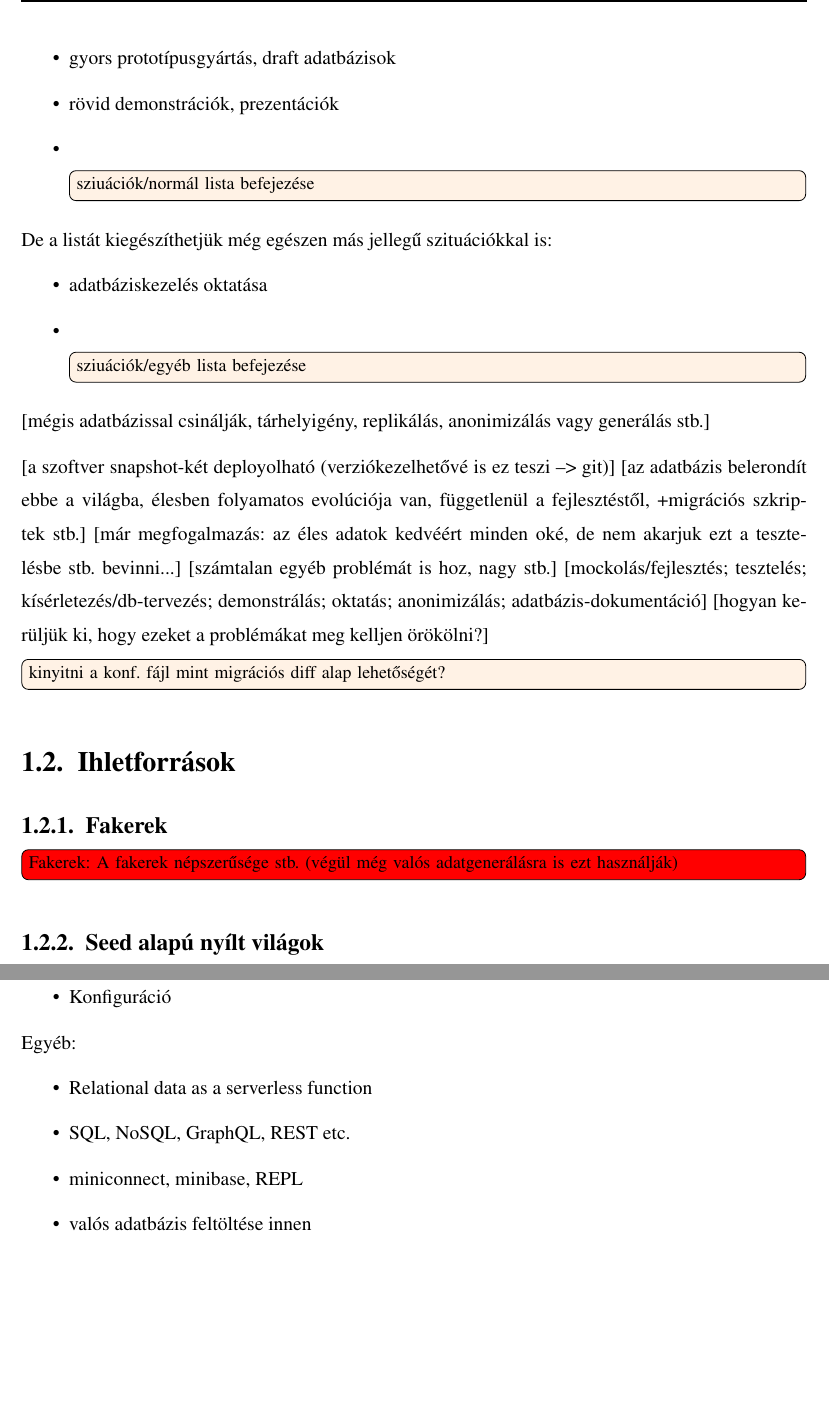
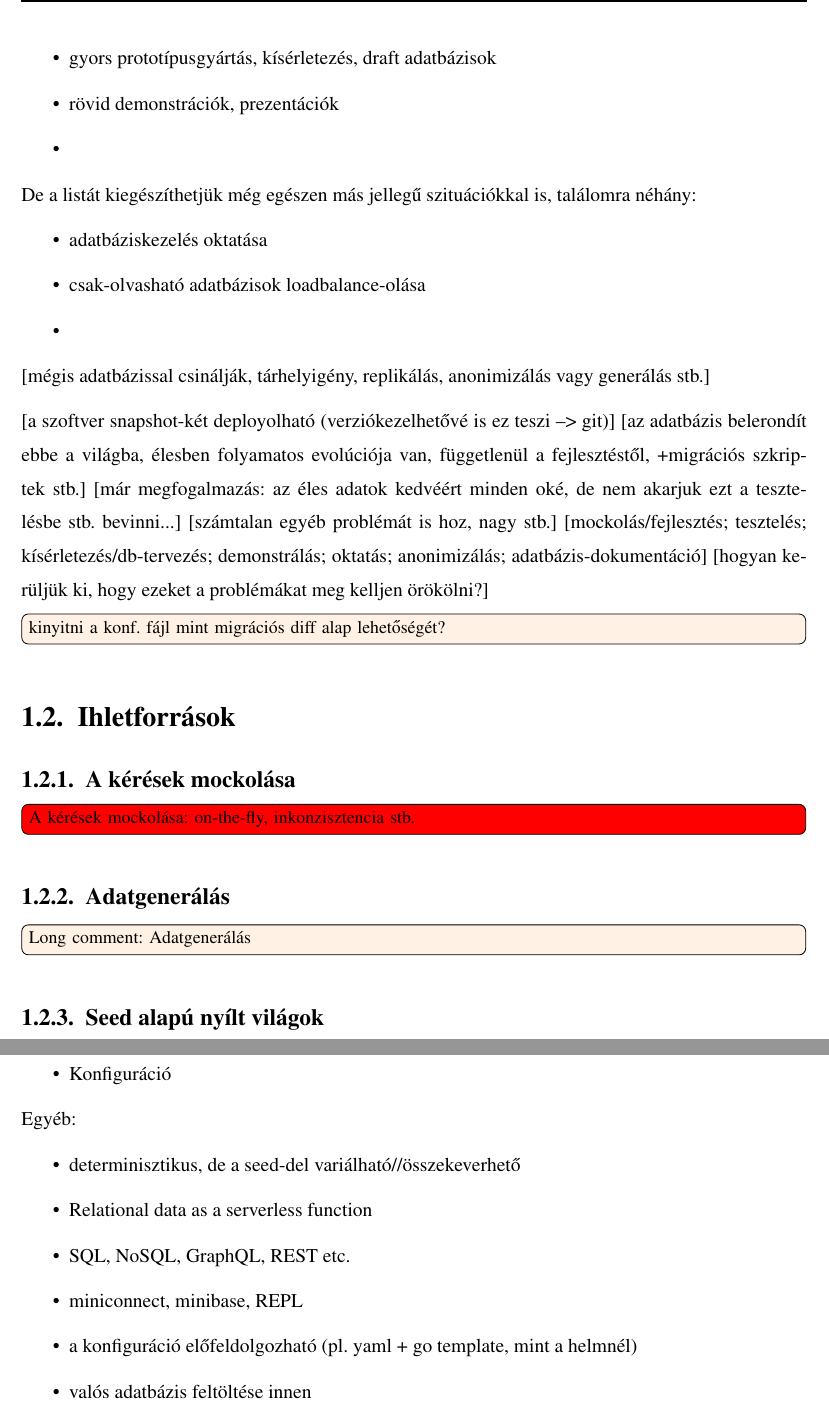
Before and after one commit to davidsusu/holodb-tdk, a LaTeX thesis (dolgozat/src/index.tex): two parts of pages 7 and 9 of 19, joined at a grey line, cut so that both start at the same text, the shorter picture padded with empty space. Compiled offline with pdfLaTeX.

Commit message:
Updated: 1 file changed, 26 insertions(+), 9 deletions(-)
M  dolgozat/src/index.tex

```diff
--- a/dolgozat/src/index.tex
+++ b/dolgozat/src/index.tex
@@ -109,20 +112,22 @@ Ilyenek jellemzően:
 
 \begin{itemize}
     \item adatfüggő stubok és mockok
-    \item integrációs és egy tesztek
-    \item gyors prototípusgyártás, draft adatbázisok
+    \item integrációs és egyéb tesztek
+    \item gyors prototípusgyártás, kísérletezés, draft adatbázisok
     \item rövid demonstrációk, prezentációk
-    \item \todo[inline]{sziuációk/normál lista befejezése}
+    \item
 \end{itemize}
 
-De a listát kiegészíthetjük még egészen más jellegű szituációkkal is:
+De a listát kiegészíthetjük még egészen más jellegű szituációkkal is, találomra néhány:
 
 \begin{itemize}
     \item adatbáziskezelés oktatása
-    \item \todo[inline]{sziuációk/egyéb lista befejezése}
+    \item csak-olvasható adatbázisok loadbalance-olása
+    \item
 \end{itemize}
 
 [mégis adatbázissal csinálják, tárhelyigény, replikálás, anonimizálás vagy generálás stb.]
+
 
 
 [a szoftver snapshot-két deployolható (verziókezelhetővé is ez teszi --> git)]
@@ -136,9 +141,17 @@ De a listát kiegészíthetjük még egészen más jellegű szituációkkal is:
 
 \section{Ihletforrások}
 
-\subsection{Fakerek}
+\subsection{A kérések mockolása}
 
-\todo[inline,color=red]{Fakerek: A fakerek népszerűsége stb. (végül még valós adatgenerálásra is ezt használják)}
+\todo[inline,color=red]{A kérések mockolása: on-the-fly, inkonzisztencia stb.}
+
+\subsection{Adatgenerálás}
+
+\longcomment{Adatgenerálás}{
+A fakerek népszerűsége stb. (végül még valós adatgenerálásra is ezt használják);
+generálás, on-demand generálás (elég limitált, és az aggregációkat szükségszerűen nem támogatja);
+példákat hozni!
+}
 
 \subsection{Seed alapú nyílt világok}
 
@@ -195,9 +208,11 @@ Előző változat bevezető fejezetei:
 Egyéb:
 
 \begin{itemize}
+    \item determinisztikus, de a seed-del variálható//összekeverhető
     \item Relational data as a serverless function
     \item SQL, NoSQL, GraphQL, REST etc.
     \item miniconnect, minibase, REPL
+    \item a konfiguráció előfeldolgozható (pl. yaml + go template, mint a helmnél)
     \item valós adatbázis feltöltése innen
     \item konfiguráció generálása
     \begin{itemize}
```
Also changed, not shown: dolgozat/src/index.tex (9 more changed lines).
